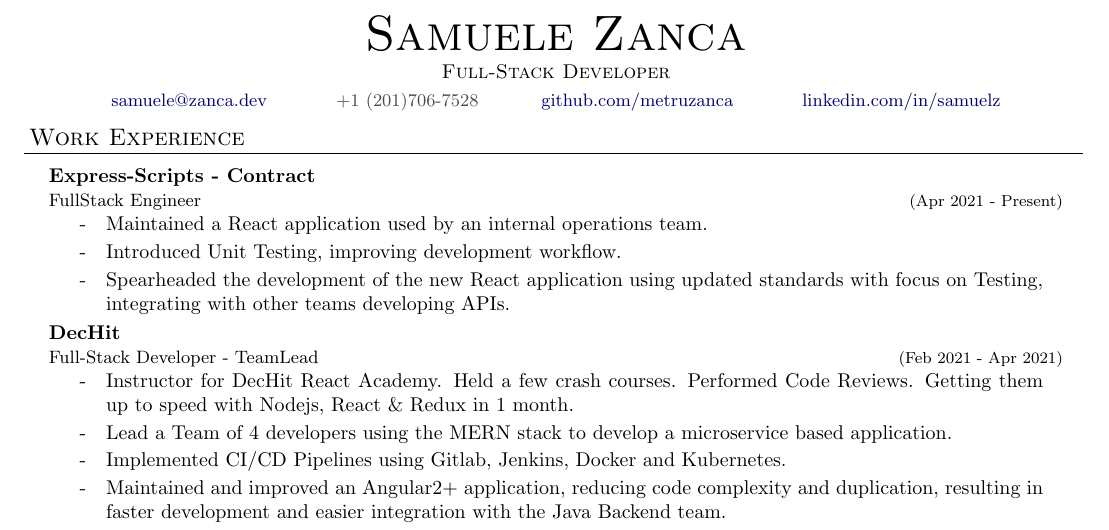
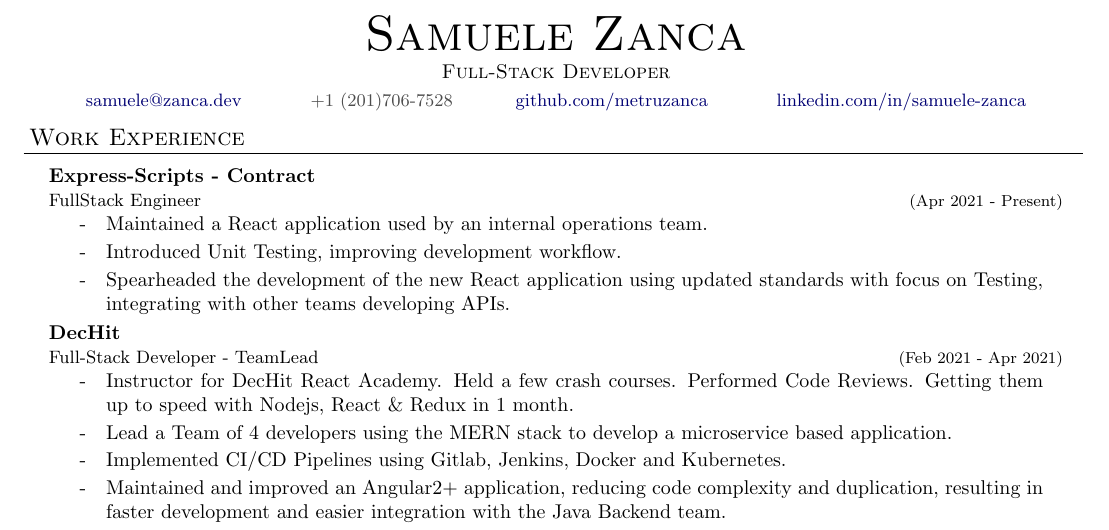
Before and after one commit to metruzanca/resume-LaTeX, a LaTeX CV (resume.tex): part of the page, cut so that both start at the same text. Compiled offline with pdfLaTeX.

Commit message:
Updated linkedin link to full name for consistency

```diff
--- a/resume.tex
+++ b/resume.tex
@@ -109,7 +109,7 @@
       \href{mailto:samuele@zanca.dev}{samuele@zanca.dev}
       \hspace{1cm} +1 (201)706-7528
       \hspace{1cm}\href{http://github.com/metruzanca}{github.com/metruzanca}
-      \hspace{1cm} \href{https://www.linkedin.com/in/samuelz/}{linkedin.com/in/samuelz}
+      \hspace{1cm} \href{https://www.linkedin.com/in/samuelz/}{linkedin.com/in/samuele-zanca}
     }
   \end{resume_header}
 
```
Also changed, not shown: 4 other files.
